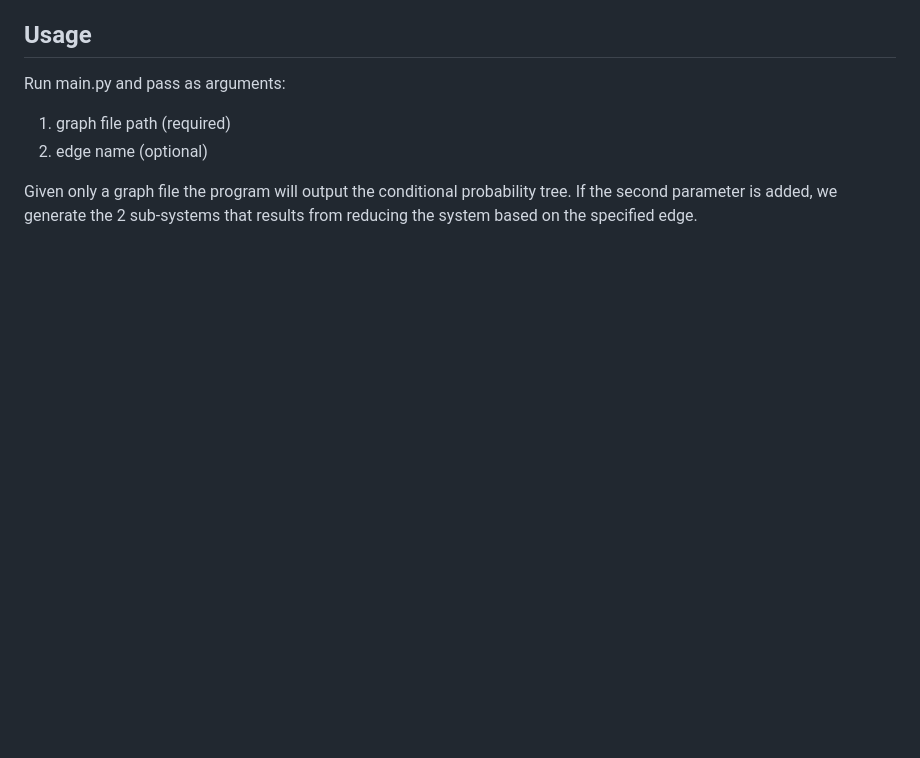
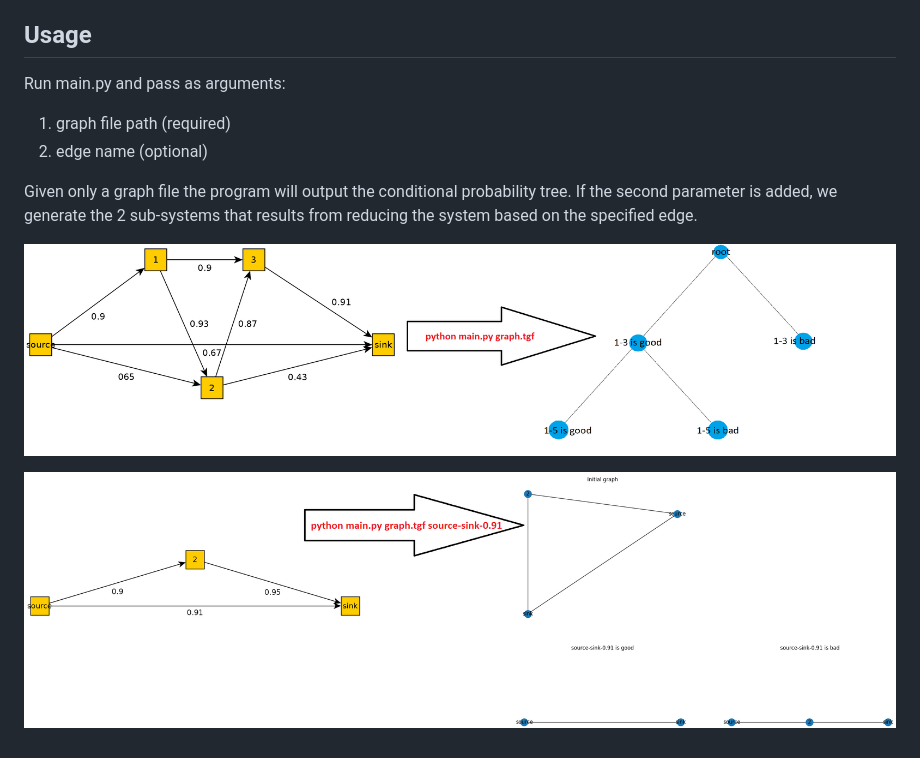
Before and after one commit to anthonyyaghi/ConditionalProbabilityMinimization, a Markdown page: README.md, the part around the change. Drawn GitHub-style; pictures changed too: output1.png (added), output2.png (added); blank space fills up the shorter version.

Commit message:
update read me with examples

```diff
--- a/README.md
+++ b/README.md
@@ -16,3 +16,7 @@ Run main.py and pass as arguments:
 
 Given only a graph file the program will output the conditional probability tree. If the second parameter is added, we generate the 2 sub-systems that results from
 reducing the system based on the specified edge.
+
+![](output1.png)
+
+![](output2.png)
```
